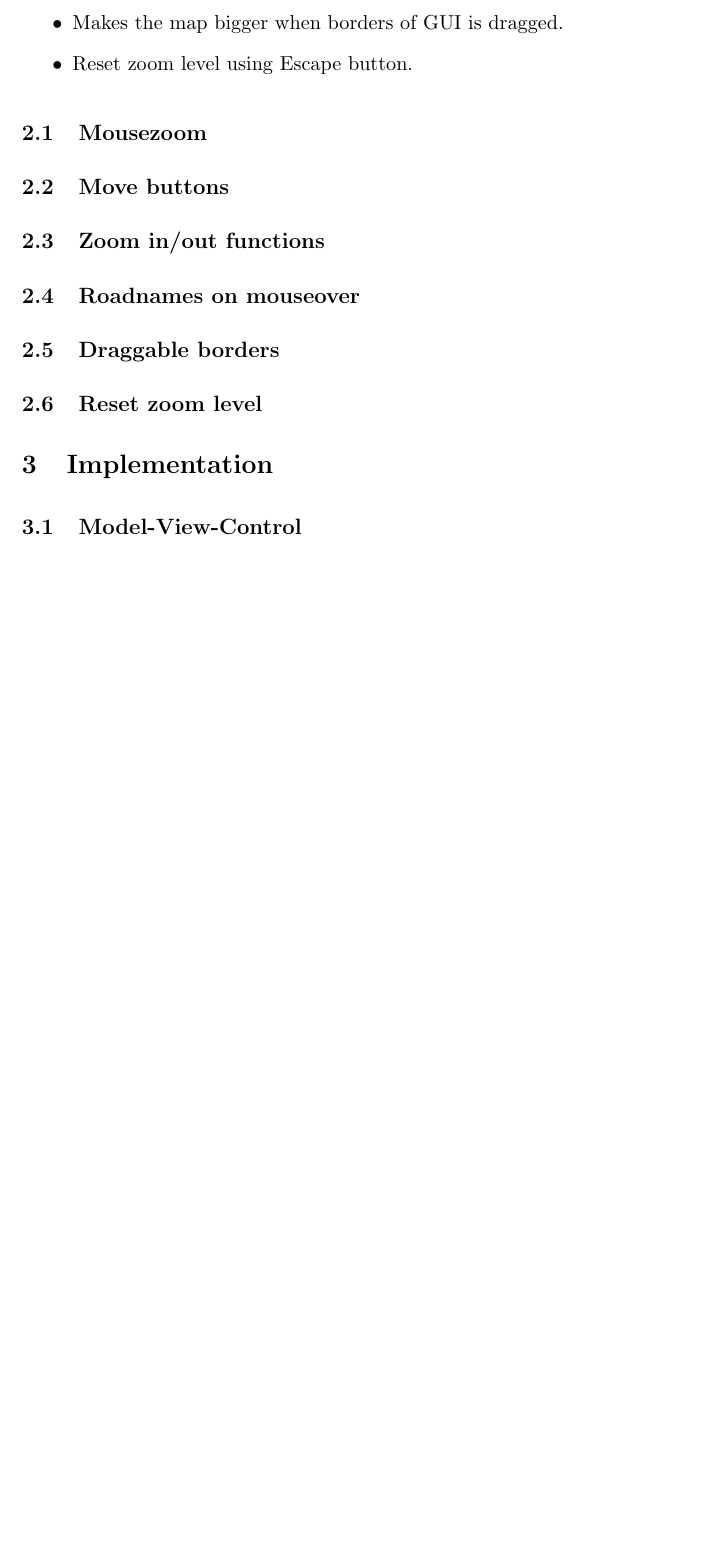
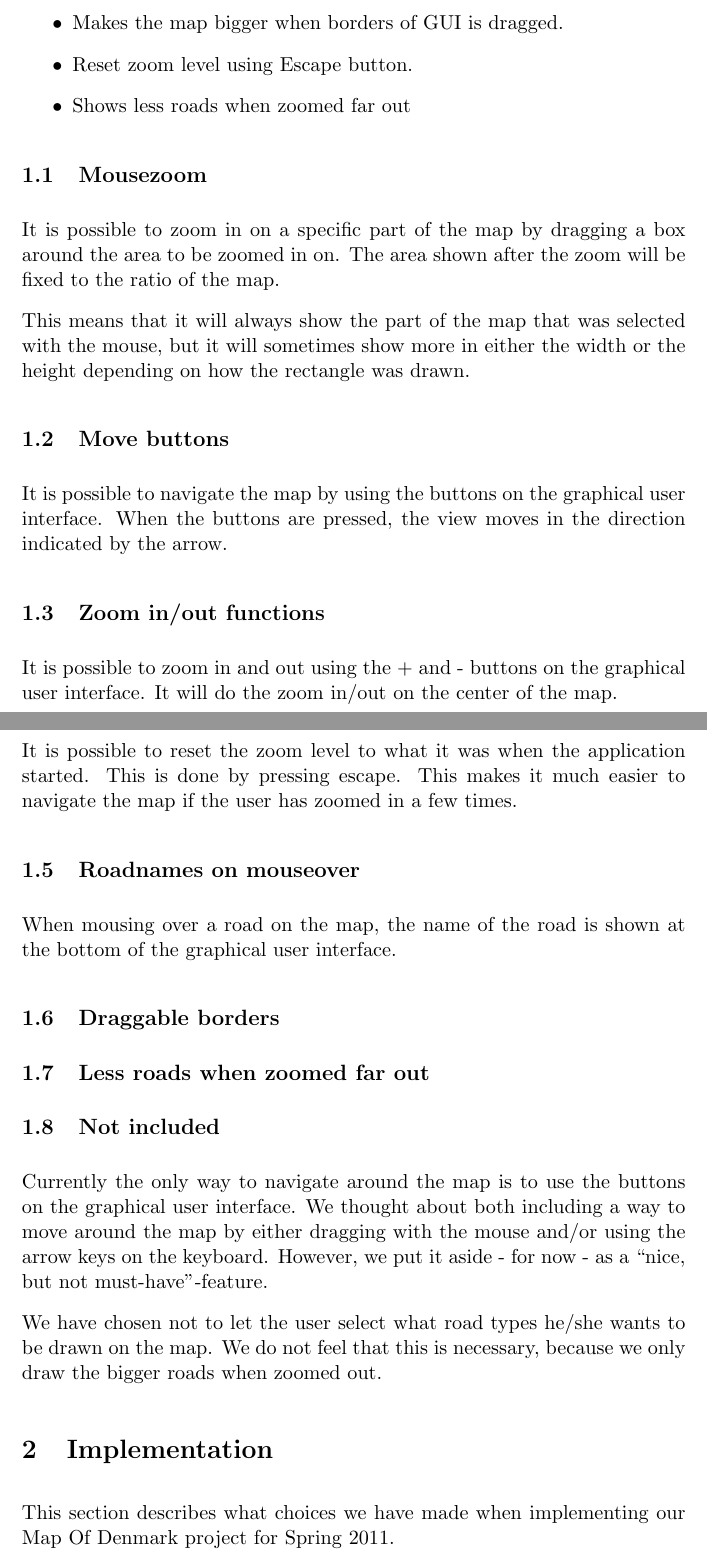
Before and after one commit to itu-bswu/KF04, a LaTeX document (Rapport.tex): part of page 3 of 3 before the commit and two parts of pages 3 and 4 of 5 after it, the two joined at a grey line, cut so that both start at the same text, the shorter picture padded with empty space. Compiled offline with pdfLaTeX; the source files are stored in an older character set and shown here as Unicode.

Commit message:
rapport merge problem

```diff
--- a/Rapport.tex
+++ b/Rapport.tex
@@ -1,4 +1,5 @@
 \documentclass[11pt,a4paper,titlepage]{article}
+\usepackage[latin1]{inputenc}
 
 \title{KF04 project report}
 \author{
@@ -7,7 +8,7 @@
 	Niklas Hansen\\
 	Emil Juul Jacobsen\\
 	Filip Hjermind Jensen\\
-	Jens Dahl Moellerhoej\\
+	Jens Dahl Møllerhøj\\
 }
 
 \date{April 5, 2011}
@@ -36,23 +36,47 @@
   \item
   	Makes the map bigger when borders of GUI is dragged.
   \item
-  	 Reset zoom level using Escape button.
+  	Reset zoom level using Escape button.
+  \item
+  	Shows less roads when zoomed far out
 \end{itemize}
+\subsection{Mousezoom}
+	It is possible to zoom in on a specific part of the map by dragging a box
+	around the area to be zoomed in on. The area shown after the zoom will be fixed
+	to the ratio of the map.
 
-\subsection{Mousezoom}
+	This means that it will always show the part of the map that was selected with
+	the mouse, but it will sometimes show more in either the width or the height
+	depending on how the rectangle was drawn.
+\subsection{Move buttons}
+	It is possible to navigate the map by using the buttons on the
+	graphical user interface. When the buttons are pressed, the view moves in the
+	direction indicated by the arrow.
+\subsection{Zoom in/out functions}
+	It is possible to zoom in and out using the + and - buttons on the graphical
+	user interface. It will do the zoom in/out on the center of the map.
+\subsection{Reset zoom level}
+	It is possible to reset the zoom level to what it was when the application
+	started. This is done by pressing escape. This makes it much easier to navigate
+	the map if the user has zoomed in a few times.
+\subsection{Roadnames on mouseover}
+	When mousing over a road on the map, the name of the road is shown at the
+	bottom of the graphical user interface.
+\subsection{Draggable borders}
+\subsection{Less roads when zoomed far out}
+\subsection{Not included}
+	Currently the only way to navigate around the map is to use the buttons on the
+	graphical user interface. We thought about both including a way to move around
+	the map by either dragging with the mouse and/or using the arrow keys on the
+	keyboard. However, we put it aside - for now - as a ``nice, but not
+	must-have''-feature.
 
-\subsection{Move buttons}
-
-\subsection{Zoom in/out functions}
-
-\subsection{Roadnames on mouseover}
-
-\subsection{Draggable borders}
-
-\subsection{Reset zoom level}
-
+	We have chosen not to let the user select what road types he/she wants to be
+	drawn on the map. We do not feel that this is necessary, because we only draw
+	the bigger roads when zoomed out.
 \section{Implementation}
-
+	This section describes what choices we have made when implementing our Map Of
+	Denmark project for Spring 2011.
 \subsection{Model-View-Control}
 \subsection{PixelToUTM}
 \subsection{Control}
```
Also changed, not shown: Rapport.tex (5 more changed lines), 5 other files.
